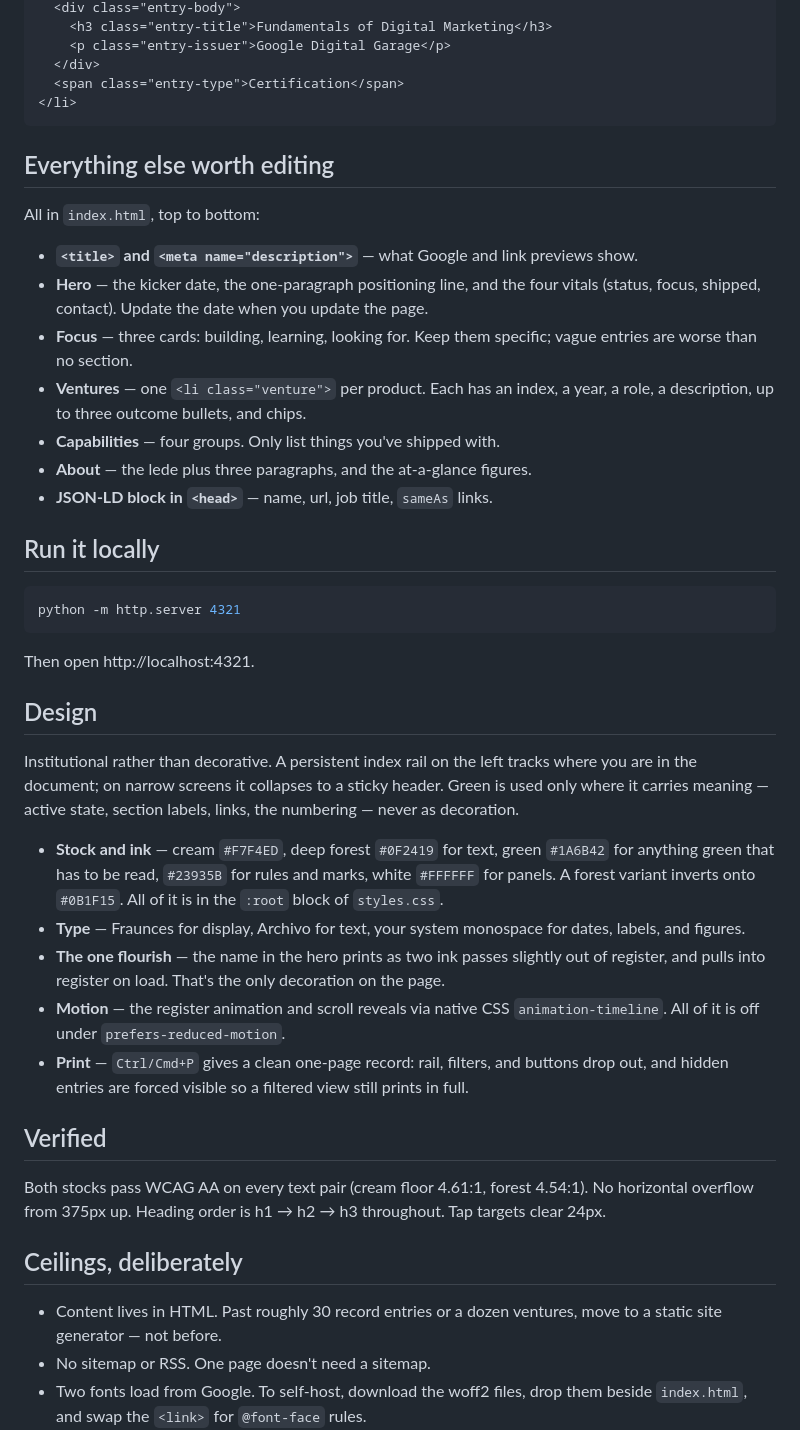
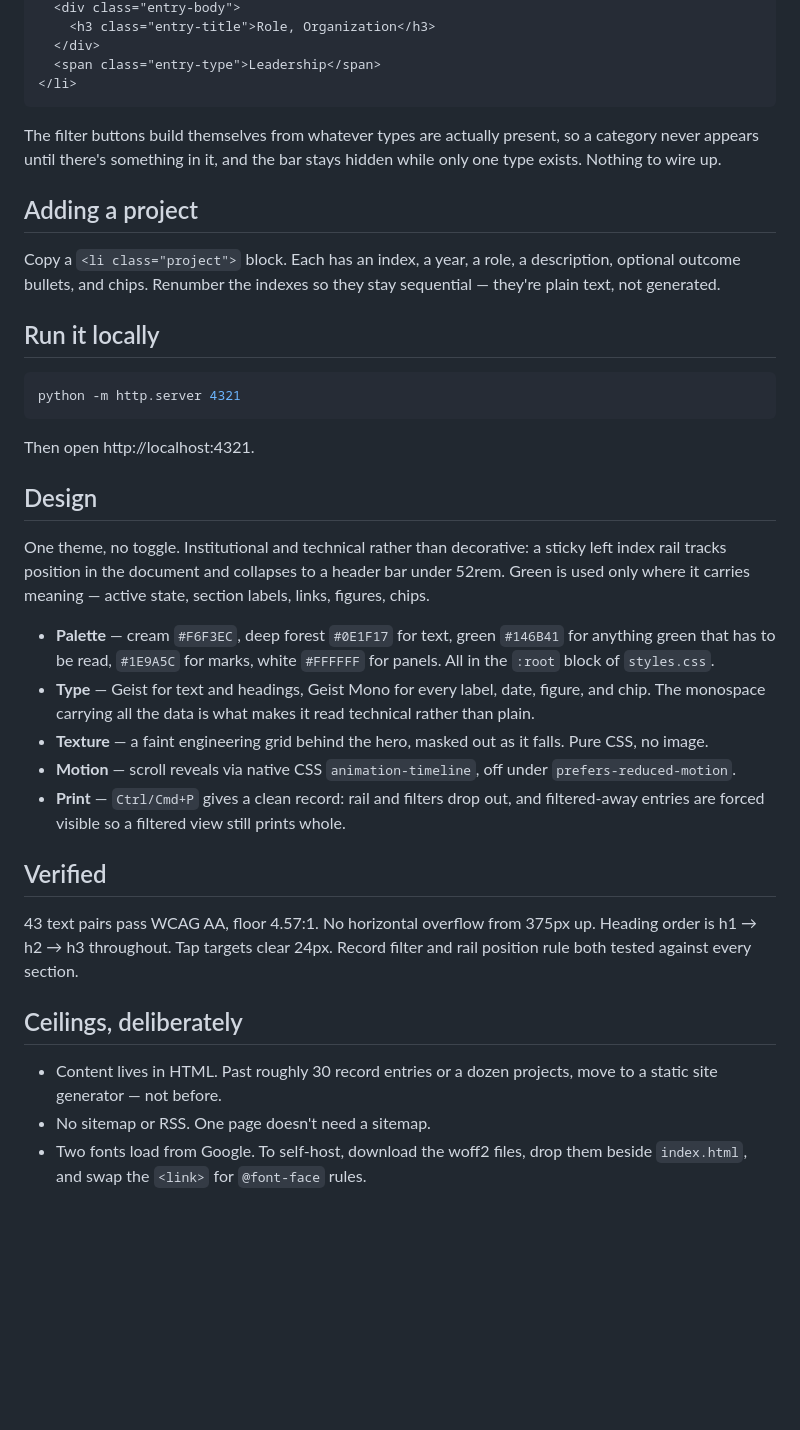
Before and after one commit to robertpierson/robertpierson.github.io, a Markdown page: README.md, the part around one of its changes. Rendered like a GitHub page; blank space fills up the shorter version.

Commit message:
Rewrite the README for the single-theme rebuild
Co-Authored-By: Claude Opus 5 <noreply@anthropic.com>

````diff
--- a/README.md
+++ b/README.md
@@ -45,25 +51,19 @@ aligned:
   <div class="entry-body">
-    <h3 class="entry-title">Fundamentals of Digital Marketing</h3>
-    <p class="entry-issuer">Google Digital Garage</p>
+    <h3 class="entry-title">Role, Organization</h3>
   </div>
-  <span class="entry-type">Certification</span>
+  <span class="entry-type">Leadership</span>
 </li>
 ```
 
-## Everything else worth editing
+The filter buttons build themselves from whatever types are actually present,
+so a category never appears until there's something in it, and the bar stays
+hidden while only one type exists. Nothing to wire up.
 
-All in `index.html`, top to bottom:
+## Adding a project
 
-- **`<title>` and `<meta name="description">`** — what Google and link previews show.
-- **Hero** — the kicker date, the one-paragraph positioning line, and the four
-  vitals (status, focus, shipped, contact). Update the date when you update the page.
-- **Focus** — three cards: building, learning, looking for. Keep them specific;
-  vague entries are worse than no section.
-- **Ventures** — one `<li class="venture">` per product. Each has an index, a
-  year, a role, a description, up to three outcome bullets, and chips.
-- **Capabilities** — four groups. Only list things you've shipped with.
-- **About** — the lede plus three paragraphs, and the at-a-glance figures.
-- **JSON-LD block in `<head>`** — name, url, job title, `sameAs` links.
+Copy a `<li class="project">` block. Each has an index, a year, a role, a
+description, optional outcome bullets, and chips. Renumber the indexes so they
+stay sequential — they're plain text, not generated.
 
 ## Run it locally
 
@@ -75,35 +75,33 @@ Then open http://localhost:4321.
 
 ## Design
 
-Institutional rather than decorative. A persistent index rail on the left tracks
-where you are in the document; on narrow screens it collapses to a sticky header.
-Green is used only where it carries meaning — active state, section labels,
-links, the numbering — never as decoration.
+One theme, no toggle. Institutional and technical rather than decorative: a
+sticky left index rail tracks position in the document and collapses to a
+header bar under 52rem. Green is used only where it carries meaning — active
+state, section labels, links, figures, chips.
 
-- **Stock and ink** — cream `#F7F4ED`, deep forest `#0F2419` for text, green
-  `#1A6B42` for anything green that has to be read, `#23935B` for rules and
-  marks, white `#FFFFFF` for panels. A forest variant inverts onto `#0B1F15`.
-  All of it is in the `:root` block of `styles.css`.
-- **Type** — Fraunces for display, Archivo for text, your system monospace for
-  dates, labels, and figures.
-- **The one flourish** — the name in the hero prints as two ink passes slightly
-  out of register, and pulls into register on load. That's the only decoration
-  on the page.
-- **Motion** — the register animation and scroll reveals via native CSS
-  `animation-timeline`. All of it is off under `prefers-reduced-motion`.
-- **Print** — `Ctrl/Cmd+P` gives a clean one-page record: rail, filters, and
-  buttons drop out, and hidden entries are forced visible so a filtered view
-  still prints in full.
+- **Palette** — cream `#F6F3EC`, deep forest `#0E1F17` for text, green
+  `#146B41` for anything green that has to be read, `#1E9A5C` for marks, white
+  `#FFFFFF` for panels. All in the `:root` block of `styles.css`.
+- **Type** — Geist for text and headings, Geist Mono for every label, date,
+  figure, and chip. The monospace carrying all the data is what makes it read
+  technical rather than plain.
+- **Texture** — a faint engineering grid behind the hero, masked out as it
+  falls. Pure CSS, no image.
+- **Motion** — scroll reveals via native CSS `animation-timeline`, off under
+  `prefers-reduced-motion`.
+- **Print** — `Ctrl/Cmd+P` gives a clean record: rail and filters drop out, and
+  filtered-away entries are forced visible so a filtered view still prints whole.
 
 ## Verified
 
-Both stocks pass WCAG AA on every text pair (cream floor 4.61:1, forest 4.54:1).
-No horizontal overflow from 375px up. Heading order is h1 → h2 → h3 throughout.
-Tap targets clear 24px.
+43 text pairs pass WCAG AA, floor 4.57:1. No horizontal overflow from 375px up.
+Heading order is h1 → h2 → h3 throughout. Tap targets clear 24px. Record filter
+and rail position rule both tested against every section.
 
 ## Ceilings, deliberately
 
-- Content lives in HTML. Past roughly 30 record entries or a dozen ventures,
+- Content lives in HTML. Past roughly 30 record entries or a dozen projects,
   move to a static site generator — not before.
 - No sitemap or RSS. One page doesn't need a sitemap.
 - Two fonts load from Google. To self-host, download the woff2 files, drop them
````
Also changed, not shown: other parts of README.md (+24 -18 lines).
